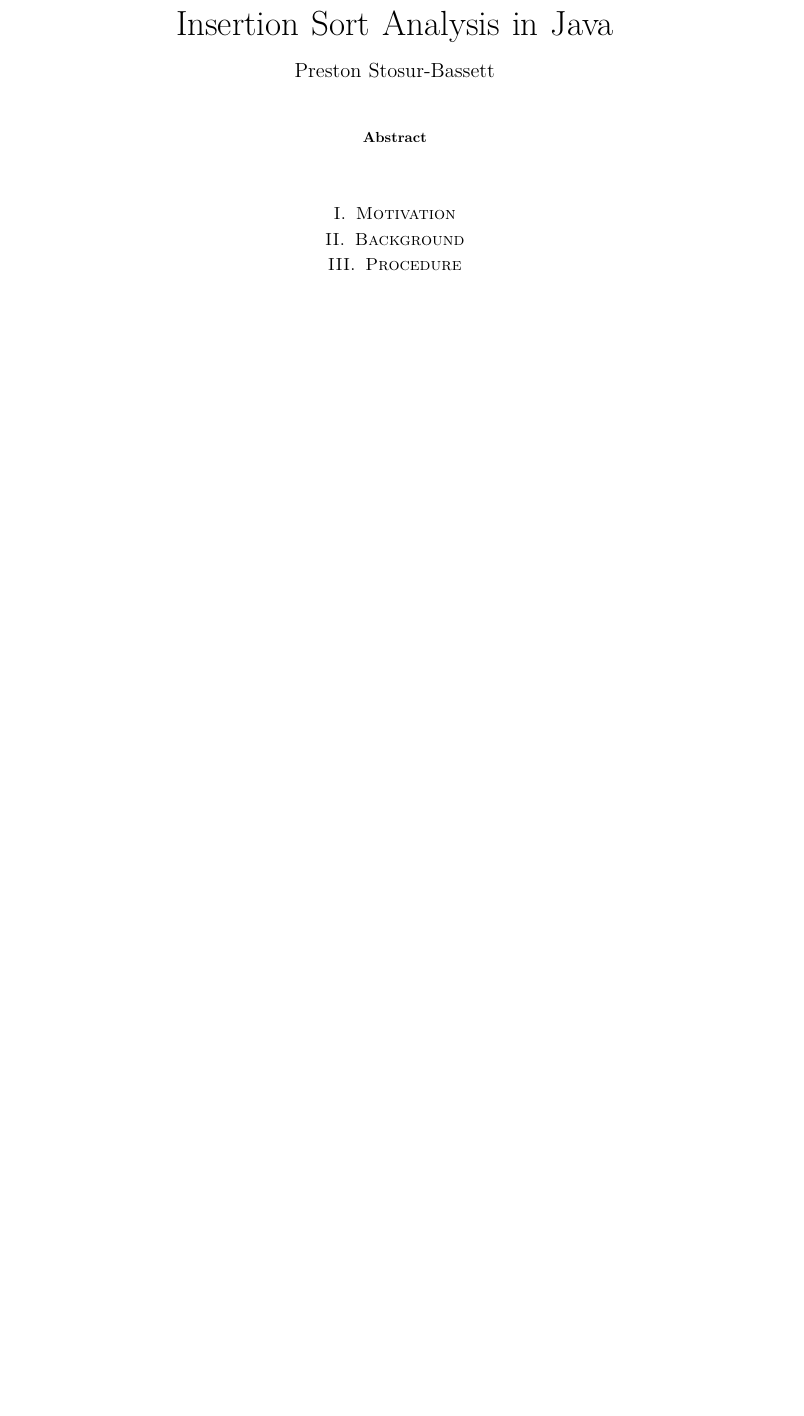
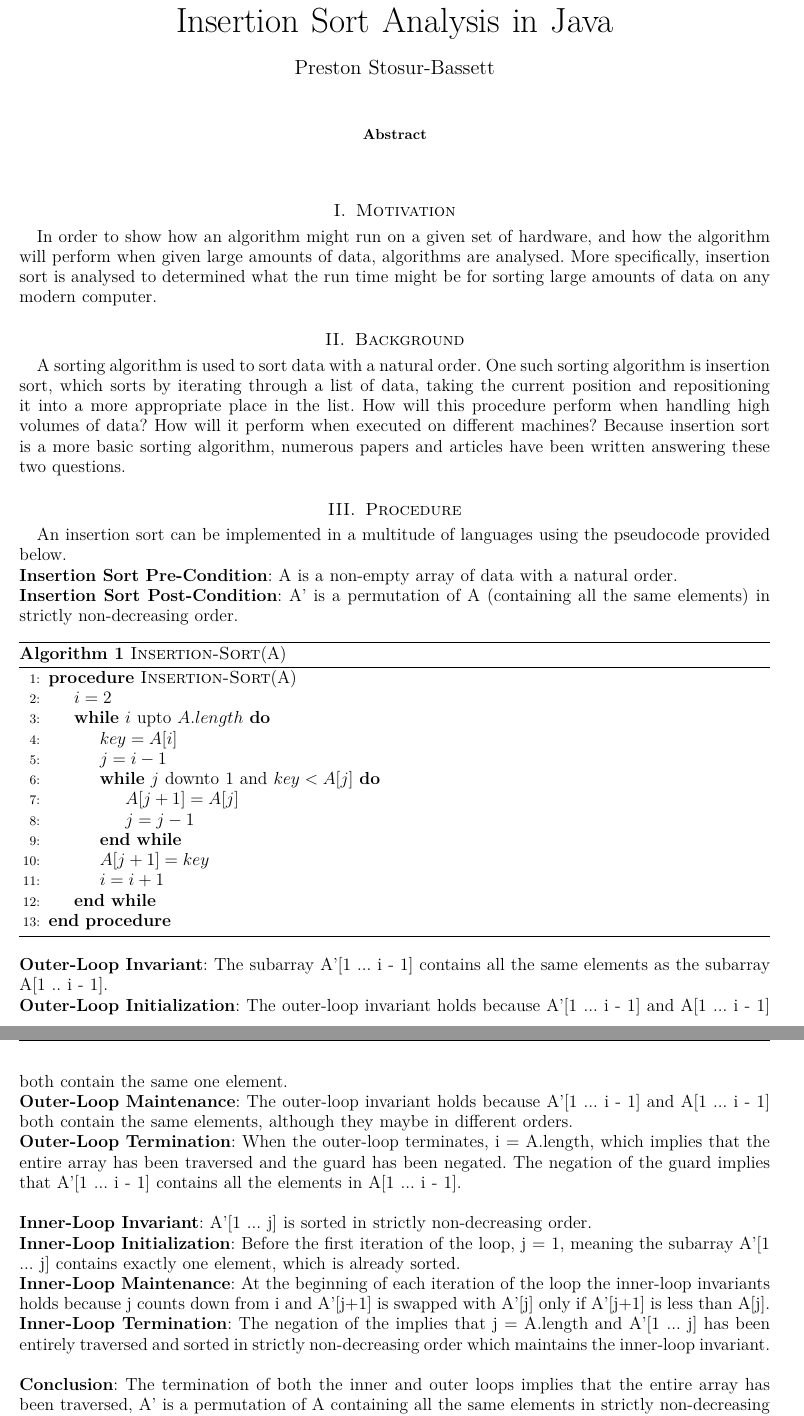
Before and after one commit to sotch-pr35mac/CS215, a LaTeX paper (Programming Project A/Insertion Sort Analysis in Java.tex): part of the page before the commit and two parts of pages 1 and 2 of 4 after it, the two joined at a grey line, cut so that both start at the same text, the shorter picture padded with empty space. Compiled offline with pdfLaTeX.

Commit message:
wrote half of paper, updated code to support more testing

```diff
--- a/Programming Project A/Insertion Sort Analysis in Java.tex
+++ b/Programming Project A/Insertion Sort Analysis in Java.tex
@@ -144,19 +144,63 @@
 
 %% BEGIN ABSTRACT
 \begin{abstract}
-
+%% TODO: Write abstract
 %% END ABSTRACT
 \end{abstract}
 
 %% BEGIN MOTIVATION
 \section{Motivation}
-
+In order to show how an algorithm might run on a given set of hardware, and how the algorithm will perform when given large amounts of data, algorithms are analysed. More specifically, insertion sort is analysed to determined what the run time might be for sorting large amounts of data on any modern computer.
 %% END MOTIVATION
 
 %% BEGIN BACKGROUND
 \section{Background}
-
+%%% TODO: !! THIS SECTION SEEMS INCOMPLETE, PLEASE FINISH !!
+A sorting algorithm is used to sort data with a natural order. One such sorting algorithm is insertion sort, which sorts by iterating through a list of data, taking the current position and repositioning it into a more appropriate place in the list. How will this procedure perform when handling high volumes of data? How will it perform when executed on different machines? Because insertion sort is a more basic sorting algorithm, numerous papers and articles have been written answering these two questions.
 %% END BACKGROUND
 
 %% BEGIN PROCEDURE
 \section{Procedure}
+An insertion sort can be implemented in a multitude of languages using the pseudocode provided below.
+\newline
+\textbf{Insertion Sort Pre-Condition}: A is a non-empty array of data with a natural order.
+\newline
+\textbf{Insertion Sort Post-Condition}: A' is a permutation of A (containing all the same elements) in strictly non-decreasing order.
+\begin{algorithm}
+\caption {\textsc{Insertion-Sort}(A)}
+\begin{algorithmic}[1]
+\Procedure{Insertion-Sort}{A}
+\State{$i = 2$}
+\While{$i$ upto $A.length$}
+	\State{$key = A[i]$}
+	\State{$j = i - 1$}
+	\While{$j$ downto $1$ and $key < A[j]$}
+		\State{$A[j + 1] = A[j]$}
+		\State{$j = j - 1$}
+	\EndWhile
+	\State{$A[j+1] = key$}
+	\State{$i = i + 1$}
+\EndWhile
+\EndProcedure
+\end{algorithmic}
+\end{algorithm}
+\newline
+\textbf{Outer-Loop Invariant}: The subarray A'[1 ... i - 1] contains all the same elements as the subarray A[1 .. i - 1].
+\newline
+\textbf{Outer-Loop Initialization}: The outer-loop invariant holds because A'[1 ... i - 1] and A[1 ... i - 1] both contain the same one element.
+\newline
+\textbf{Outer-Loop Maintenance}: The outer-loop invariant holds because A'[1 ... i - 1] and A[1 ... i - 1] both contain the same elements, although they maybe in different orders.
+\newline
+\textbf{Outer-Loop Termination}: When the outer-loop terminates, i = A.length, which implies that the entire array has been traversed and the guard has been negated. The negation of the guard implies that A'[1 ... i - 1] contains all the elements in A[1 ... i - 1].
+\newline
+\newline
+\textbf{Inner-Loop Invariant}: A'[1 ... j] is sorted in strictly non-decreasing order.
+\newline
+\textbf{Inner-Loop Initialization}: Before the first iteration of the loop, j = 1, meaning the subarray A'[1 ... j] contains exactly one element, which is already sorted.
+\newline
+\textbf{Inner-Loop Maintenance}: At the beginning of each iteration of the loop the inner-loop invariants holds because j counts down from i and A'[j+1] is swapped with A'[j] only if A'[j+1] is less than A[j].
+\newline
+\textbf{Inner-Loop Termination}: The negation of the implies that j = A.length and A'[1 ... j] has been entirely traversed and sorted in strictly non-decreasing order which maintains the inner-loop invariant.
+\newline
+\newline
+\textbf{Conclusion}: The termination of both the inner and outer loops implies that the entire array has been traversed, A' is a permutation of A containing all the same elements in strictly non-decreasing order. This satisfies the post condition.
@@ -164,0 +246 @@
+\newpage
```
Also changed, not shown: Programming Project A/Code/Debug.java (+1 -0 lines), Programming Project A/Code/DummyData.java (+26 -1 lines), Programming Project A/Code/Sort.java (+1 -1 lines), Programming Project A/Code/TestDriver.java (+2 -1 lines), Programming Project A/Insertion Sort Analysis in Java.pdf (added), Programming Project A/Provided Files/LaTex Template/sample.pdf (added), Programming Project A/Insertion Sort Analysis in Java.tex (51 more changed lines), 11 other files.
